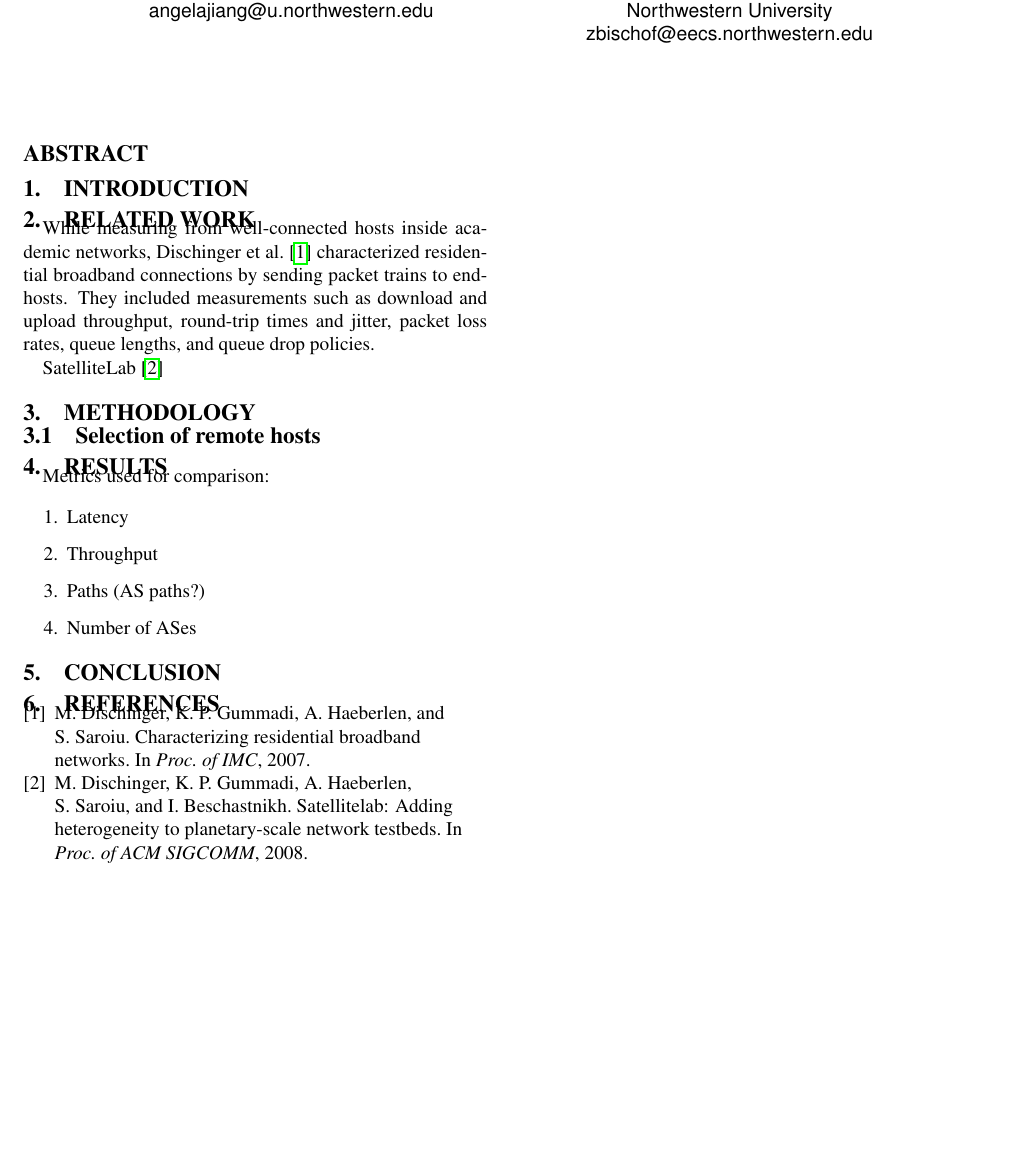
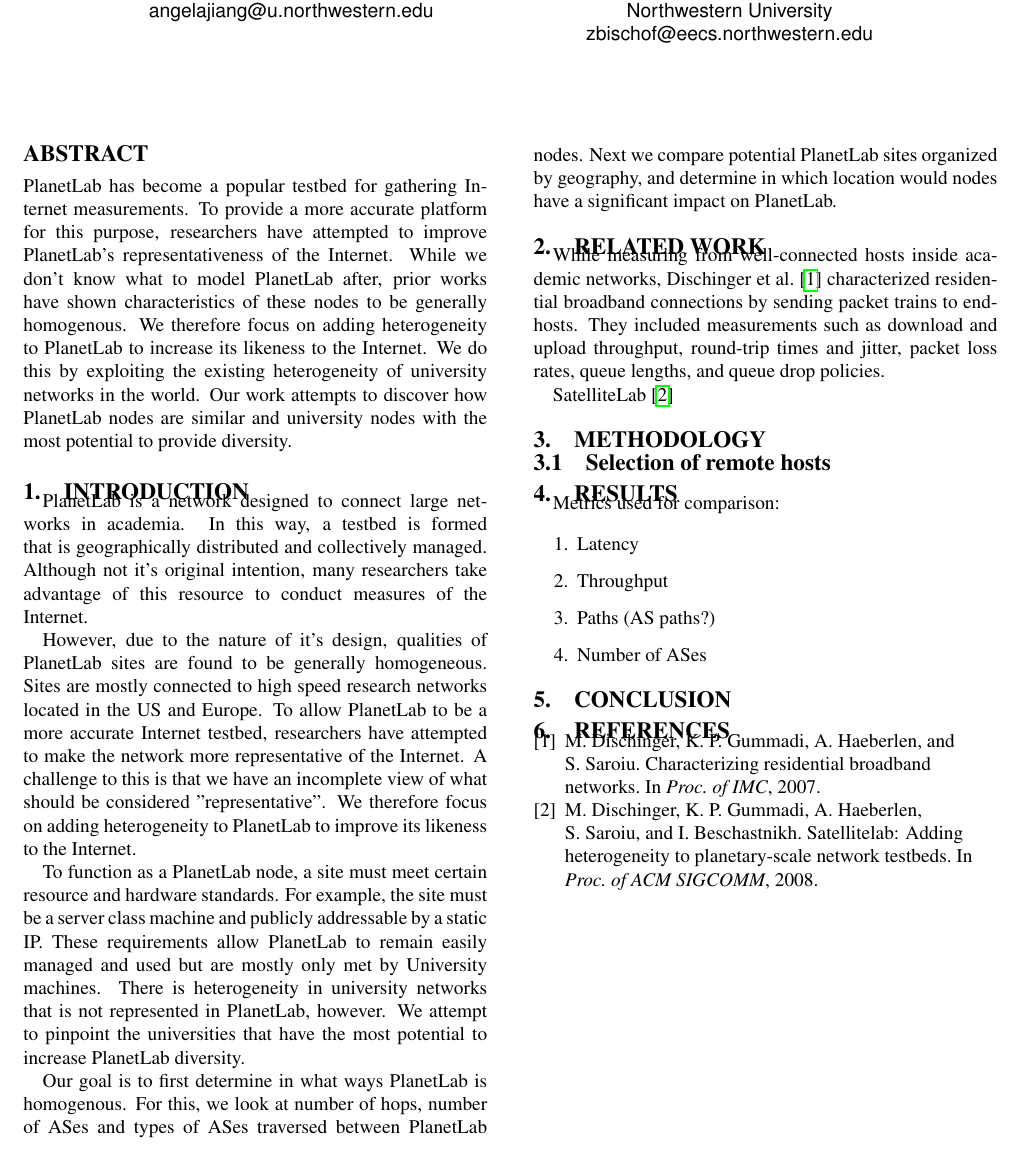
Before and after one commit to zbisch/dsce-pl, a LaTeX paper (diversity.tex): part of the page, cut so that both start at the same text. Compiled offline with pdfLaTeX.

Commit message:
Updated abstract intro

```diff
--- a/diversity.tex
+++ b/diversity.tex
@@ -64,10 +64,48 @@
 %******************************************************************************
 \begin{abstract}
 
+PlanetLab has become a popular testbed for gathering Internet measurements. To
+provide a more accurate platform for this purpose, researchers have attempted
+to improve PlanetLab's representativeness of the Internet. While we don't know
+what to model PlanetLab after, prior works have shown characteristics of these
+nodes to be generally homogenous. We therefore focus on adding heterogeneity to
+PlanetLab to increase its likeness to the Internet. We do this by exploiting
+the existing heterogeneity of university networks in the world. Our work
+attempts to discover how PlanetLab nodes are similar and university nodes with
+the most potential to provide diversity.
+
 \end{abstract}
 
 %******************************************************************************
 \section{Introduction}
+
+PlanetLab is a network designed to connect large networks in academia. In this
+way, a testbed is formed that is geographically distributed and collectively
+managed. Although not it's original intention, many researchers take advantage
+of this resource to conduct measures of the Internet.
+
+However, due to the nature of it's design, qualities of PlanetLab sites are
+found to be generally homogeneous. Sites are mostly connected to high speed
+research networks located in the US and Europe. To allow PlanetLab to be a more
+accurate Internet testbed, researchers have attempted to make the network more
+representative of the Internet. A challenge to this is that we have an
+incomplete view of what should be considered "representative". We therefore
+focus on adding heterogeneity to PlanetLab to improve its likeness to the
+Internet.
+
+To function as a PlanetLab node, a site must meet certain resource and hardware
+standards. For example, the site must be a server class machine and publicly
+addressable by a static IP. These requirements allow PlanetLab to remain easily
+managed and used but are mostly only met by University machines. There is
+heterogeneity in university networks that is not represented in PlanetLab,
+however. We attempt to pinpoint the universities that have the most potential
+to increase PlanetLab diversity.
+
+Our goal is to first determine in what ways PlanetLab is homogenous. For this,
+we look at number of hops, number of ASes and types of ASes traversed between
+PlanetLab nodes. Next we compare potential PlanetLab sites organized by
+geography, and determine in which location would nodes have a significant
+impact on PlanetLab.
 
 
 %******************************************************************************
```
